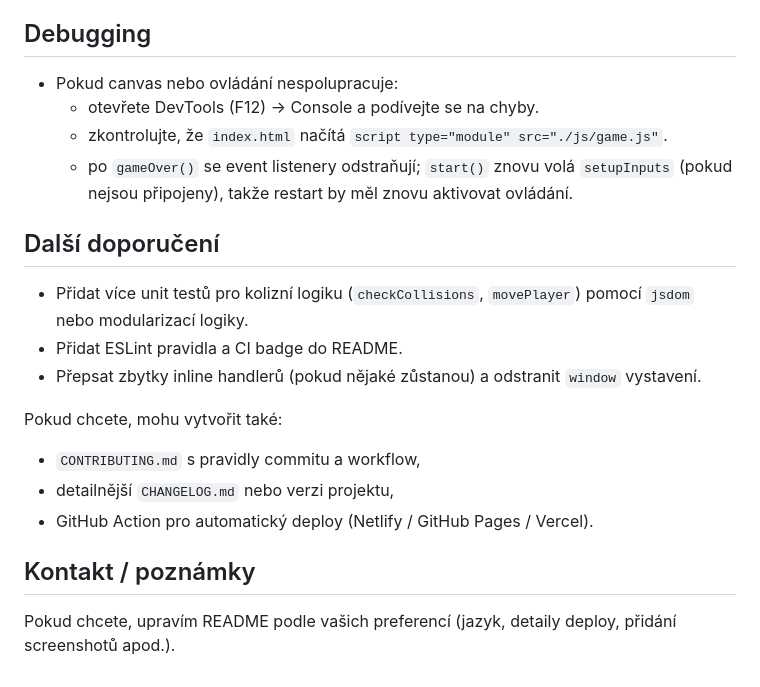
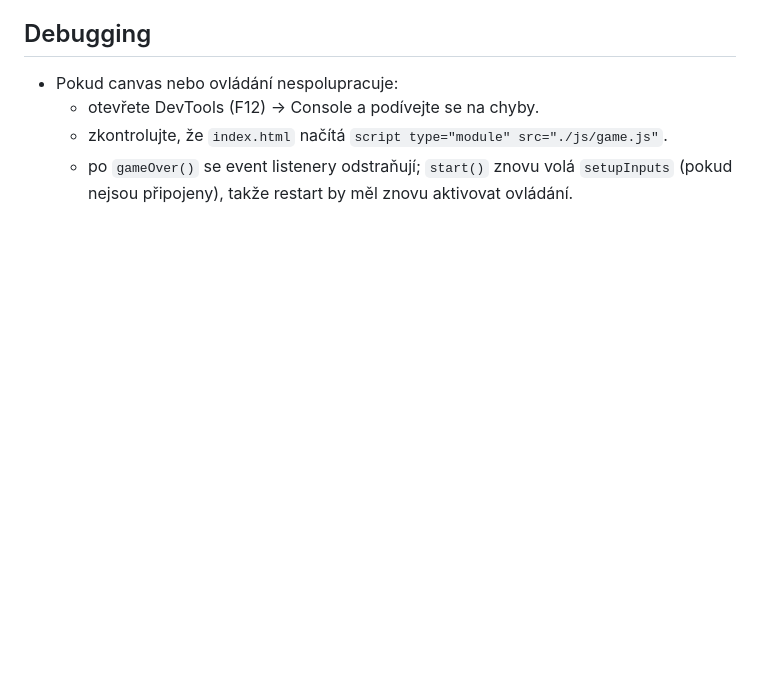
Before and after one commit to Aleeees/mysterymaze.github.io, a Markdown page: README.md, the part around the change. Rendered like a GitHub page; blank space fills up the shorter version.

Commit message:
Clean up recommendations in README
Removed suggestions for improvements and additional files.

```diff
--- a/README.md
+++ b/README.md
@@ -83,18 +83,3 @@ Debugging
   - otevřete DevTools (F12) → Console a podívejte se na chyby.
   - zkontrolujte, že `index.html` načítá `script type="module" src="./js/game.js"`.
   - po `gameOver()` se event listenery odstraňují; `start()` znovu volá `setupInputs` (pokud nejsou připojeny), takže restart by měl znovu aktivovat ovládání.
-
-Další doporučení
-----------------
-- Přidat více unit testů pro kolizní logiku (`checkCollisions`, `movePlayer`) pomocí `jsdom` nebo modularizací logiky.
-- Přidat ESLint pravidla a CI badge do README.
-- Přepsat zbytky inline handlerů (pokud nějaké zůstanou) a odstranit `window` vystavení.
-
-Pokud chcete, mohu vytvořit také:
-- `CONTRIBUTING.md` s pravidly commitu a workflow,
-- detailnější `CHANGELOG.md` nebo verzi projektu,
-- GitHub Action pro automatický deploy (Netlify / GitHub Pages / Vercel).
-
-Kontakt / poznámky
-------------------
-Pokud chcete, upravím README podle vašich preferencí (jazyk, detaily deploy, přidání screenshotů apod.).
```
